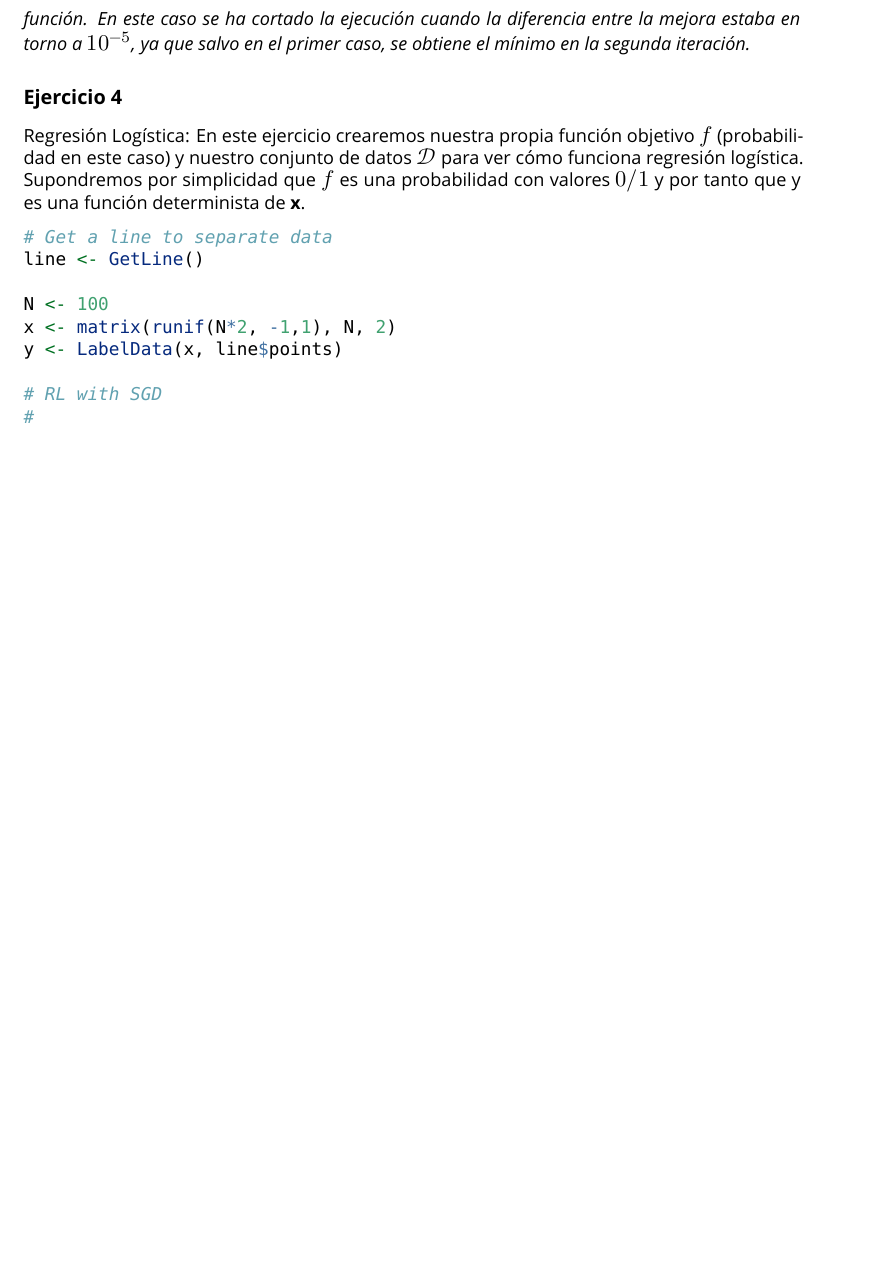
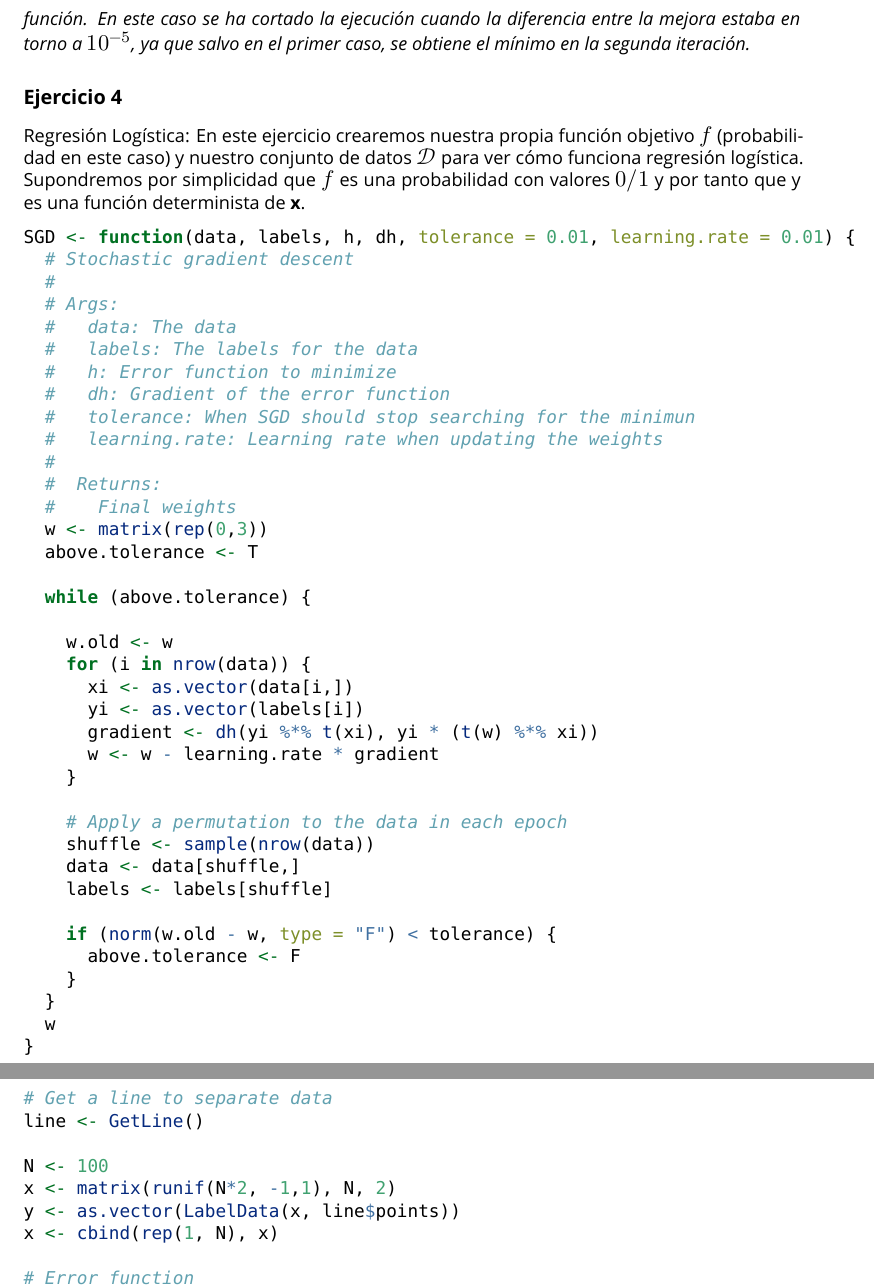
Before and after one commit to elbaulp/grado_informatica_machine_learning, an R Markdown document (P2/P2.Rmd): part of page 9 of 9 before the commit and two parts of pages 9 and 10 of 10 after it, the two joined at a grey line, cut so that both start at the same text, the shorter picture padded with empty space. Rendered offline with R 4.5, knitr and Pandoc, then LaTeX, with nearby package versions; a font, style sheet, LaTeX package, included part or bibliography that could not be used is replaced or left out.

Commit message:
Stochastic gradient Descent implementation (SGD)

````diff
--- a/P2/P2.Rmd
+++ b/P2/P2.Rmd
@@ -419,12 +419,50 @@ LabelData <- function(p, line){
 
 
 ```{r Logistic regression}
+SGD <- function(data, labels, h, dh, tolerance = 0.01, learning.rate = 0.01) {
+  # Stochastic gradient descent
+  #
+  # Args:
+  #   data: The data
+  #   labels: The labels for the data
+  #   h: Error function to minimize
+  #   dh: Gradient of the error function
+  #   tolerance: When SGD should stop searching for the minimun
+  #   learning.rate: Learning rate when updating the weights
+  #
+  #  Returns:
+  #    Final weights
+  w <- matrix(rep(0,3))
+  above.tolerance <- T
+
+  while (above.tolerance) {
+
+    w.old <- w
+    for (i in nrow(data)) {
+      xi <- as.vector(data[i,])
+      yi <- as.vector(labels[i])
+      gradient <- dh(yi %*% t(xi), yi * (t(w) %*% xi))
+      w <- w - learning.rate * gradient
+    }
+
+    # Apply a permutation to the data in each epoch
+    shuffle <- sample(nrow(data))
+    data <- data[shuffle,]
+    labels <- labels[shuffle]
+
+    if (norm(w.old - w, type = "F") < tolerance) {
+      above.tolerance <- F
+    }
+  }
+  w
+}
+
 # Get a line to separate data
 line <- GetLine()
 
 N <- 100
 x <- matrix(runif(N*2, -1,1), N, 2)
-y <- LabelData(x, line$points)
+y <- as.vector(LabelData(x, line$points))
+x <- cbind(rep(1, N), x)
 
-# RL with SGD
-#
+# Error function
````
Also changed, not shown: P2/P2.Rmd (10 more changed lines).
